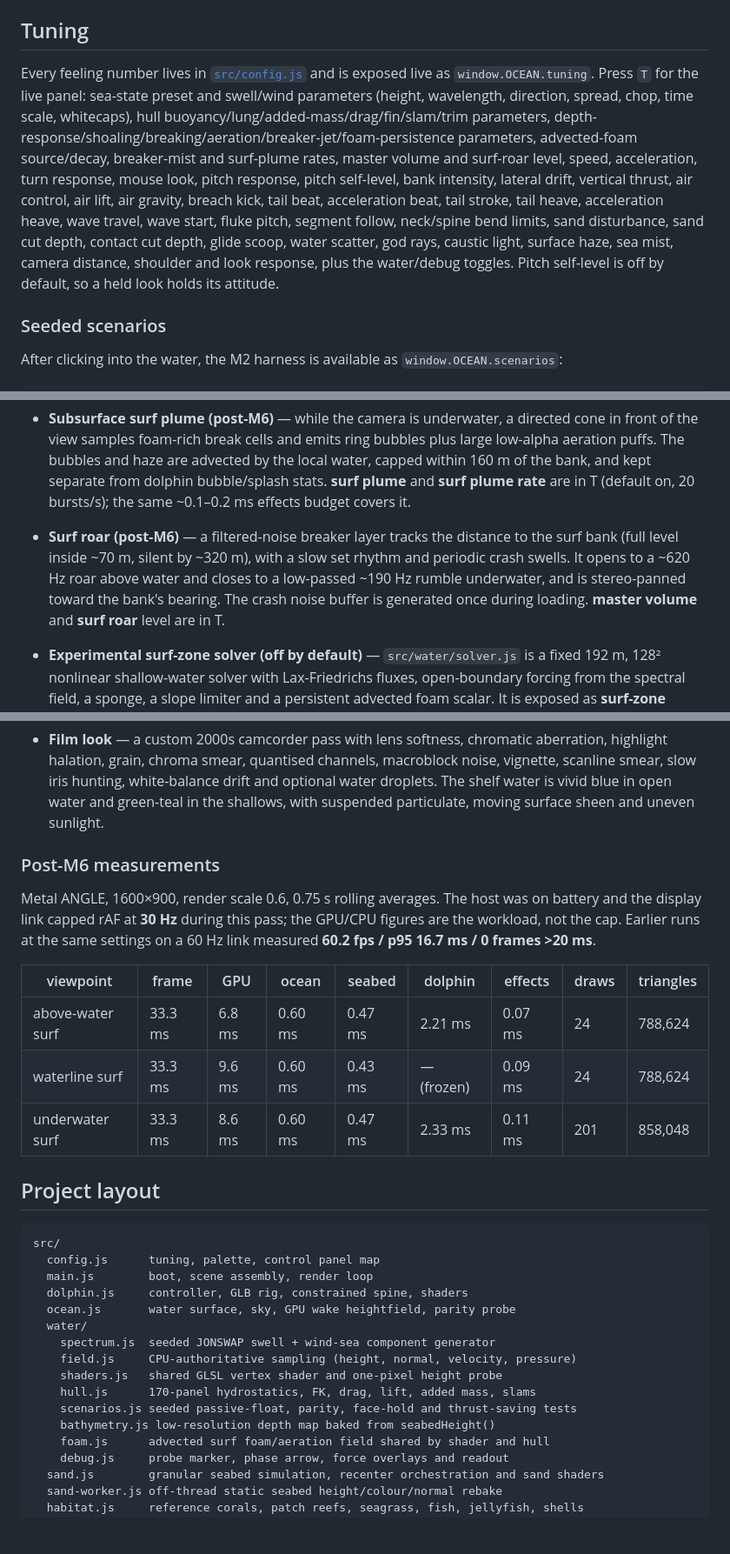
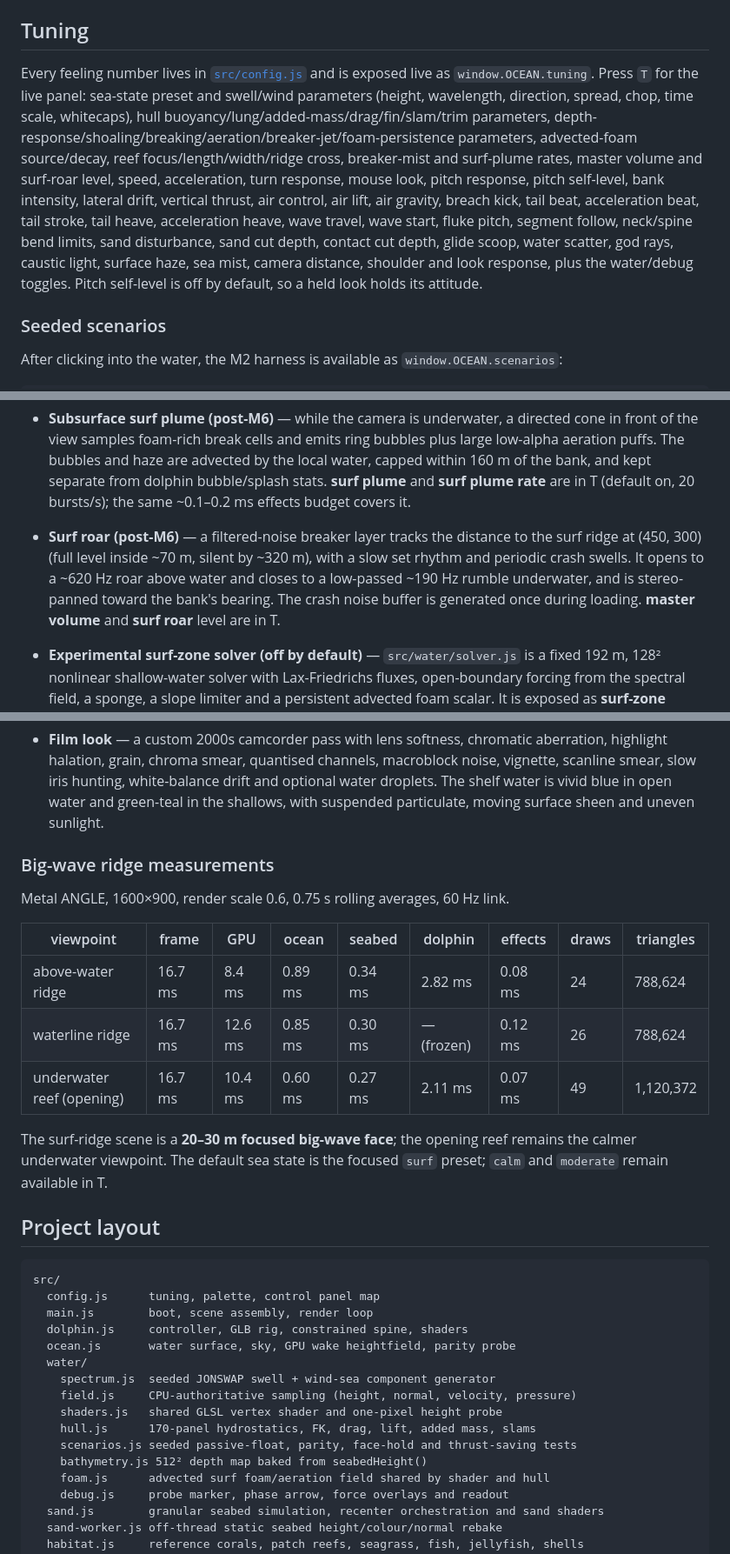
Before and after one commit to vengarfjords/surf, a Markdown page: README.md, 3 parts joined by grey strips. Shown at 87% size. Drawn GitHub-style; blank space fills up the shorter version.

Commit message:
M7: big-wave reef ridge with 20-30 m focused swells

```diff
--- a/README.md
+++ b/README.md
@@ -33,7 +33,7 @@ Press `Esc` to release the pointer. Clicking the canvas re-acquires it.
 
 ## Tuning
 
-Every feeling number lives in [`src/config.js`](src/config.js) and is exposed live as `window.OCEAN.tuning`. Press `T` for the live panel: sea-state preset and swell/wind parameters (height, wavelength, direction, spread, chop, time scale, whitecaps), hull buoyancy/lung/added-mass/drag/fin/slam/trim parameters, depth-response/shoaling/breaking/aeration/breaker-jet/foam-persistence parameters, advected-foam source/decay, breaker-mist and surf-plume rates, master volume and surf-roar level, speed, acceleration, turn response, mouse look, pitch response, pitch self-level, bank intensity, lateral drift, vertical thrust, air control, air lift, air gravity, breach kick, tail beat, acceleration beat, tail stroke, tail heave, acceleration heave, wave travel, wave start, fluke pitch, segment follow, neck/spine bend limits, sand disturbance, sand cut depth, contact cut depth, glide scoop, water scatter, god rays, caustic light, surface haze, sea mist, camera distance, shoulder and look response, plus the water/debug toggles. Pitch self-level is off by default, so a held look holds its attitude.
+Every feeling number lives in [`src/config.js`](src/config.js) and is exposed live as `window.OCEAN.tuning`. Press `T` for the live panel: sea-state preset and swell/wind parameters (height, wavelength, direction, spread, chop, time scale, whitecaps), hull buoyancy/lung/added-mass/drag/fin/slam/trim parameters, depth-response/shoaling/breaking/aeration/breaker-jet/foam-persistence parameters, advected-foam source/decay, reef focus/length/width/ridge cross, breaker-mist and surf-plume rates, master volume and surf-roar level, speed, acceleration, turn response, mouse look, pitch response, pitch self-level, bank intensity, lateral drift, vertical thrust, air control, air lift, air gravity, breach kick, tail beat, acceleration beat, tail stroke, tail heave, acceleration heave, wave travel, wave start, fluke pitch, segment follow, neck/spine bend limits, sand disturbance, sand cut depth, contact cut depth, glide scoop, water scatter, god rays, caustic light, surface haze, sea mist, camera distance, shoulder and look response, plus the water/debug toggles. Pitch self-level is off by default, so a held look holds its attitude.
 
 ### Seeded scenarios
 
@@ -67,7 +67,7 @@ The full debug surface is available as `window.OCEAN` (ocean, seabed, dolphin, c
 - **Cooler grazing-sky reflection (post-M6)** — the surface reflects a muted zenith/horizon mix instead of the warm sky dome, using a broad low-altitude transition. Small wave-normal changes no longer swing the reflection between peach horizon and blue zenith, which removes the busy cream patchwork that was most visible from 15–20 m above the water. The sky dome keeps its golden horizon; sun glints and reflected cloud bands are unchanged.
 - **Breaker mist (post-M6)** — a dedicated 320-particle mist system spawns from foam-rich cells along the break line, lifted and carried onshore by the local surface velocity and wave direction. It is separate from the dolphin splash pool, so a breach cannot starve the ambient surf, and it fades out beyond 160 m from the bank. **surf spray** and **surf spray rate** are in T (default on, 30 spawns/s); the effect costs ~0.1–0.2 ms of the effects layer.
 - **Subsurface surf plume (post-M6)** — while the camera is underwater, a directed cone in front of the view samples foam-rich break cells and emits ring bubbles plus large low-alpha aeration puffs. The bubbles and haze are advected by the local water, capped within 160 m of the bank, and kept separate from dolphin bubble/splash stats. **surf plume** and **surf plume rate** are in T (default on, 20 bursts/s); the same ~0.1–0.2 ms effects budget covers it.
-- **Surf roar (post-M6)** — a filtered-noise breaker layer tracks the distance to the surf bank (full level inside ~70 m, silent by ~320 m), with a slow set rhythm and periodic crash swells. It opens to a ~620 Hz roar above water and closes to a low-passed ~190 Hz rumble underwater, and is stereo-panned toward the bank's bearing. The crash noise buffer is generated once during loading. **master volume** and **surf roar** level are in T.
+- **Surf roar (post-M6)** — a filtered-noise breaker layer tracks the distance to the surf ridge at (450, 300) (full level inside ~70 m, silent by ~320 m), with a slow set rhythm and periodic crash swells. It opens to a ~620 Hz roar above water and closes to a low-passed ~190 Hz rumble underwater, and is stereo-panned toward the bank's bearing. The crash noise buffer is generated once during loading. **master volume** and **surf roar** level are in T.
 - **Experimental surf-zone solver (off by default)** — `src/water/solver.js` is a fixed 192 m, 128² nonlinear shallow-water solver with Lax-Friedrichs fluxes, open-boundary forcing from the spectral field, a sponge, a slope limiter and a persistent advected foam scalar. It is exposed as **surf-zone solver** in T, but defaults **off**: its numerical diffusion and boundary forcing still make it visibly flatter/paler than the analytic M3 surf, so the proven spectral surf bank remains the default. It is kept as a working prototype for the next solver iteration.
 - **Dynamic surface heightfield** — a small GPU wave-equation pass in ping-pong render targets. Contact impulses from the dolphin's nose, body and fluke displace the local surface and create foam/wake. It is a visual contact field layered on top of the authoritative spectrum; the physics query deliberately excludes it.
 
@@ -83,14 +83,16 @@ The full debug surface is available as `window.OCEAN` (ocean, seabed, dolphin, c
 - **Film look** — a custom 2000s camcorder pass with lens softness, chromatic aberration, highlight halation, grain, chroma smear, quantised channels, macroblock noise, vignette, scanline smear, slow iris hunting, white-balance drift and optional water droplets. The shelf water is vivid blue in open water and green-teal in the shallows, with suspended particulate, moving surface sheen and uneven sunlight.
 
-### Post-M6 measurements
+### Big-wave ridge measurements
 
-Metal ANGLE, 1600×900, render scale 0.6, 0.75 s rolling averages. The host was on battery and the display link capped rAF at **30 Hz** during this pass; the GPU/CPU figures are the workload, not the cap. Earlier runs at the same settings on a 60 Hz link measured **60.2 fps / p95 16.7 ms / 0 frames >20 ms**.
+Metal ANGLE, 1600×900, render scale 0.6, 0.75 s rolling averages, 60 Hz link.
 
 | viewpoint | frame | GPU | ocean | seabed | dolphin | effects | draws | triangles |
 | --- | --- | --- | --- | --- | --- | --- | --- | --- |
-| above-water surf | 33.3 ms | 6.8 ms | 0.60 ms | 0.47 ms | 2.21 ms | 0.07 ms | 24 | 788,624 |
-| waterline surf | 33.3 ms | 9.6 ms | 0.60 ms | 0.43 ms | — (frozen) | 0.09 ms | 24 | 788,624 |
-| underwater surf | 33.3 ms | 8.6 ms | 0.60 ms | 0.47 ms | 2.33 ms | 0.11 ms | 201 | 858,048 |
+| above-water ridge | 16.7 ms | 8.4 ms | 0.89 ms | 0.34 ms | 2.82 ms | 0.08 ms | 24 | 788,624 |
+| waterline ridge | 16.7 ms | 12.6 ms | 0.85 ms | 0.30 ms | — (frozen) | 0.12 ms | 26 | 788,624 |
+| underwater reef (opening) | 16.7 ms | 10.4 ms | 0.60 ms | 0.27 ms | 2.11 ms | 0.07 ms | 49 | 1,120,372 |
+
+The surf-ridge scene is a **20–30 m focused big-wave face**; the opening reef remains the calmer underwater viewpoint. The default sea state is the focused `surf` preset; `calm` and `moderate` remain available in T.
 
 ## Project layout
 
@@ -106,7 +108,7 @@ src/
     shaders.js   shared GLSL vertex shader and one-pixel height probe
     hull.js      170-panel hydrostatics, FK, drag, lift, added mass, slams
     scenarios.js seeded passive-float, parity, face-hold and thrust-saving tests
-    bathymetry.js low-resolution depth map baked from seabedHeight()
+    bathymetry.js 512² depth map baked from seabedHeight()
     foam.js      advected surf foam/aeration field shared by shader and hull
     debug.js     probe marker, phase arrow, force overlays and readout
   sand.js        granular seabed simulation, recenter orchestration and sand shaders
```
Also changed, not shown: other parts of README.md (+3 -3 lines), docs/m10-big-wave-ridge.jpg (added), 11 other files.
